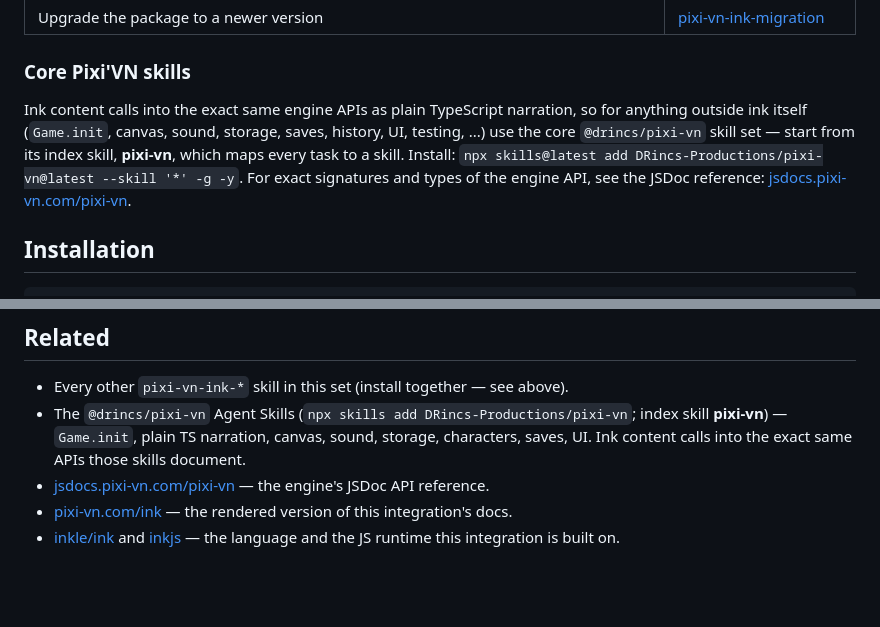
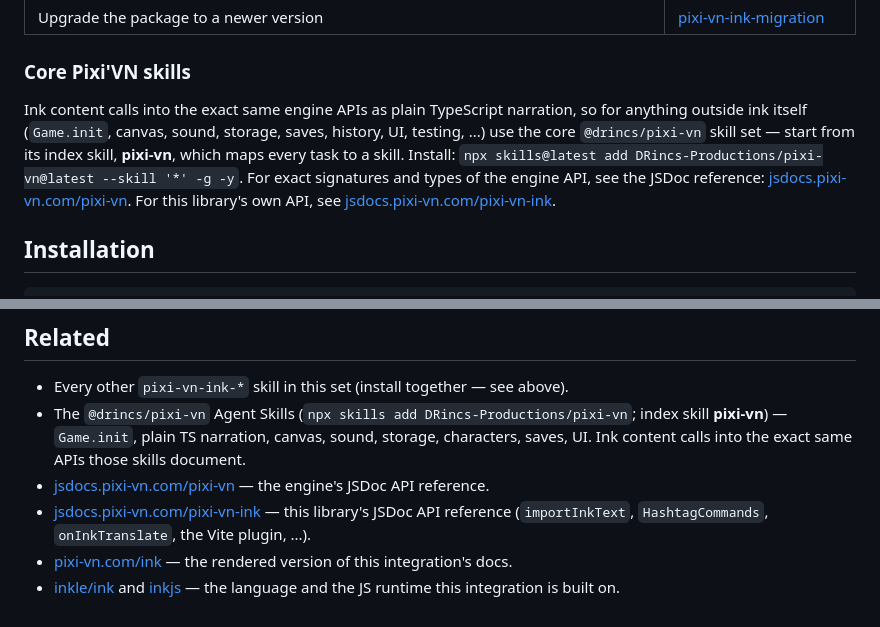
Before and after one commit to DRincs-Productions/pixi-vn-ink, a Markdown page: skills/getting-started/SKILL.md, 2 parts joined by grey strips. Rendered like a GitHub page; blank space fills up the shorter version.

```diff
--- a/skills/getting-started/SKILL.md
+++ b/skills/getting-started/SKILL.md
@@ -44,7 +44,7 @@ Find the task below, then load the matching skill before writing ink or hashtag-
 
 ### Core Pixi'VN skills
 
-Ink content calls into the exact same engine APIs as plain TypeScript narration, so for anything outside ink itself (`Game.init`, canvas, sound, storage, saves, history, UI, testing, ...) use the core `@drincs/pixi-vn` skill set — start from its index skill, **pixi-vn**, which maps every task to a skill. Install: `npx skills@latest add DRincs-Productions/pixi-vn@latest --skill '*' -g -y`. For exact signatures and types of the engine API, see the JSDoc reference: [jsdocs.pixi-vn.com/pixi-vn](https://jsdocs.pixi-vn.com/pixi-vn).
+Ink content calls into the exact same engine APIs as plain TypeScript narration, so for anything outside ink itself (`Game.init`, canvas, sound, storage, saves, history, UI, testing, ...) use the core `@drincs/pixi-vn` skill set — start from its index skill, **pixi-vn**, which maps every task to a skill. Install: `npx skills@latest add DRincs-Productions/pixi-vn@latest --skill '*' -g -y`. For exact signatures and types of the engine API, see the JSDoc reference: [jsdocs.pixi-vn.com/pixi-vn](https://jsdocs.pixi-vn.com/pixi-vn). For this library's own API, see [jsdocs.pixi-vn.com/pixi-vn-ink](https://jsdocs.pixi-vn.com/pixi-vn-ink).
 
 ## Installation
 
@@ -365,6 +365,8 @@ native-ink parity, invalidate the choice explicitly: `* (shove) {!shove} [2] 2`.
   **pixi-vn**) — `Game.init`, plain TS narration, canvas, sound, storage, characters, saves, UI. Ink
   content calls into the exact same APIs those skills document.
 - [jsdocs.pixi-vn.com/pixi-vn](https://jsdocs.pixi-vn.com/pixi-vn) — the engine's JSDoc API reference.
+- [jsdocs.pixi-vn.com/pixi-vn-ink](https://jsdocs.pixi-vn.com/pixi-vn-ink) — this library's JSDoc API reference
+  (`importInkText`, `HashtagCommands`, `onInkTranslate`, the Vite plugin, ...).
 - [pixi-vn.com/ink](https://pixi-vn.com/ink) — the rendered version of this integration's docs.
 - [inkle/ink](https://github.com/inkle/ink) and [inkjs](https://github.com/inkle/inkjs) — the language
   and the JS runtime this integration is built on.
```
Also changed, not shown: AGENTS.md (+4 -0 lines), README.md (+4 -0 lines).
